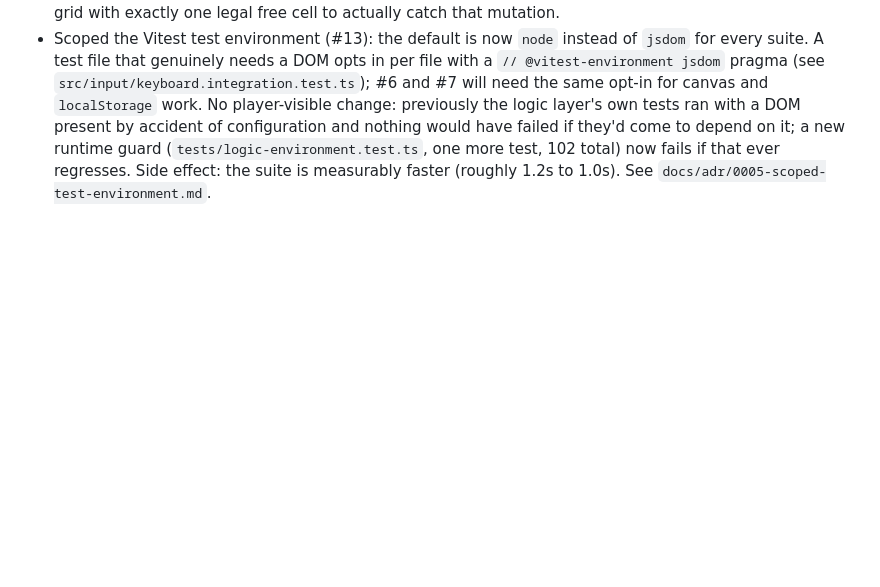
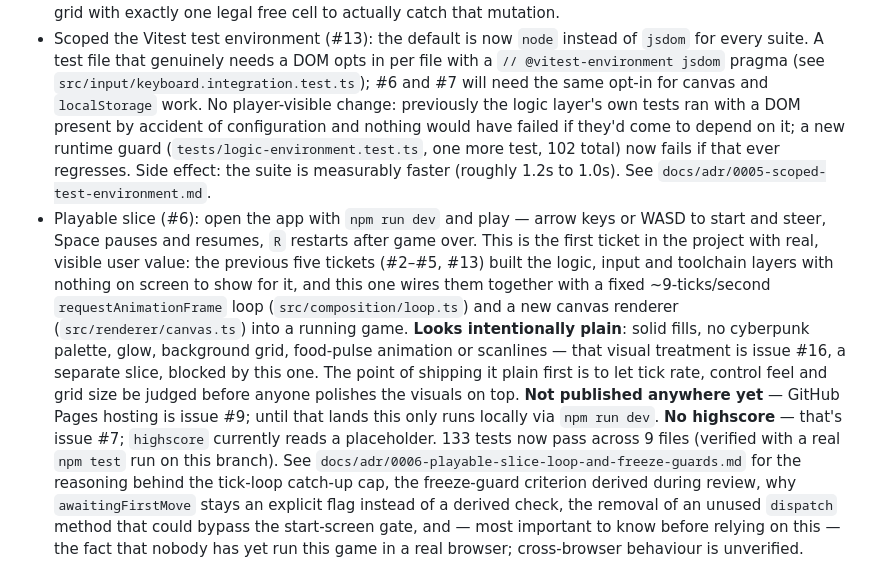
Before and after one commit to ifahrentholz/cyberpunk-snake, a Markdown page: docs/release-notes/CHANGELOG.md, the part around the change. GitHub-like rendering; blank space fills up the shorter version.

Commit message:
docs(#6): append the playable-slice release-notes entry
Adds the #6 entry to CHANGELOG.md: the game is playable for the first
time (npm run dev; arrows/WASD to steer, Space to pause/resume, R to
restart), why it looks intentionally plain (the cyberpunk visual
treatment is issue #16, deliberately split out so tick rate, control
feel and grid size can be judged before anyone polishes the visuals),
that it is not published anywhere yet (GitHub Pages is issue #9, so
this only runs locally for now), and that there is still no highscore
(issue #7 — highscore currently reads a placeholder). Points to
ADR-0006 for the reasoning. Test count (133 tests, 9 files) verified
with a real npm test run on this branch rather than assumed.

Co-authored-by: omnigent <noreply@omnigent.ai>

```diff
--- a/docs/release-notes/CHANGELOG.md
+++ b/docs/release-notes/CHANGELOG.md
@@ -81,3 +81,28 @@ contributing to the project — not the reasoning itself.
   102 total) now fails if that ever regresses. Side effect: the suite is
   measurably faster (roughly 1.2s to 1.0s). See
   `docs/adr/0005-scoped-test-environment.md`.
+- Playable slice (#6): open the app with `npm run dev` and play — arrow
+  keys or WASD to start and steer, Space pauses and resumes, `R` restarts
+  after game over. This is the first ticket in the project with real,
+  visible user value: the previous five tickets (#2–#5, #13) built the
+  logic, input and toolchain layers with nothing on screen to show for
+  it, and this one wires them together with a fixed ~9-ticks/second
+  `requestAnimationFrame` loop (`src/composition/loop.ts`) and a new
+  canvas renderer (`src/renderer/canvas.ts`) into a running game.
+  **Looks intentionally plain**: solid fills, no cyberpunk palette, glow,
+  background grid, food-pulse animation or scanlines — that visual
+  treatment is issue #16, a separate slice, blocked by this one. The
+  point of shipping it plain first is to let tick rate, control feel and
+  grid size be judged before anyone polishes the visuals on top. **Not
+  published anywhere yet** — GitHub Pages hosting is issue #9; until that
+  lands this only runs locally via `npm run dev`. **No highscore** —
+  that's issue #7; `highscore` currently reads a placeholder. 133 tests
+  now pass across 9 files (verified with a real `npm test` run on this
+  branch). See `docs/adr/0006-playable-slice-loop-and-freeze-guards.md`
+  for the reasoning behind the tick-loop catch-up cap, the freeze-guard
+  criterion derived during review, why `awaitingFirstMove` stays an
+  explicit flag instead of a derived check, the removal of an unused
+  `dispatch` method that could bypass the start-screen gate, and — most
+  important to know before relying on this — the fact that nobody has
+  yet run this game in a real browser; cross-browser behaviour is
+  unverified.
```
